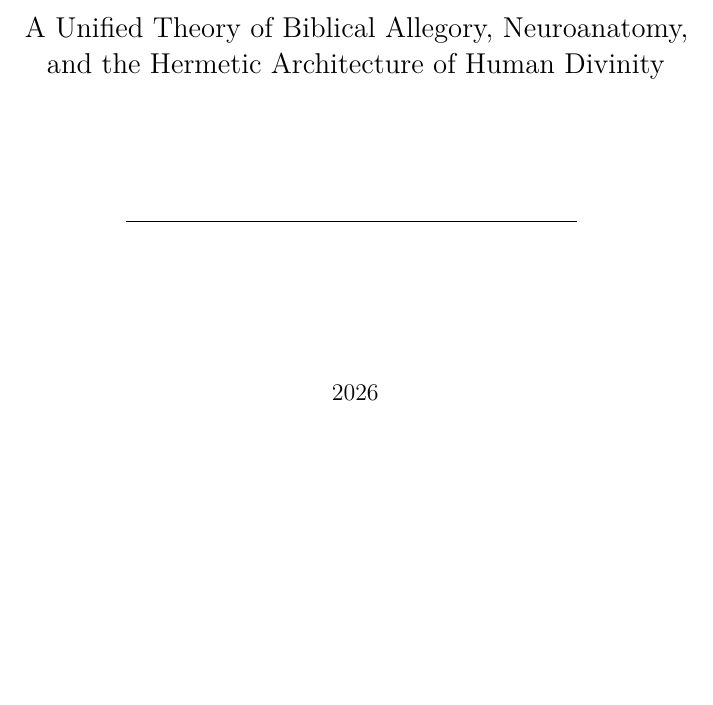
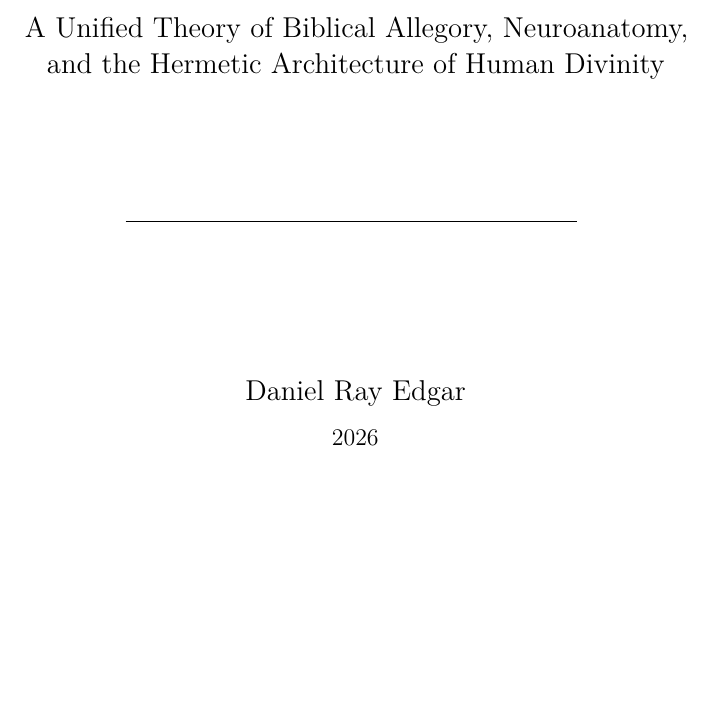
Before and after one commit to dm3n/sacred-secretion, a LaTeX paper (main.tex): part of page 1 of 23, cut so that both start at the same text. The pictures show the PDF file main.pdf that the author committed with the source.

Commit message:
Add author name to title page

```diff
--- a/main.tex
+++ b/main.tex
@@ -74,6 +74,7 @@
   \vspace{2cm}
 
   \vspace{0.5cm}
+  {\large Daniel Ray Edgar}\\[0.4em]
   {\normalsize 2026}
 
   \vfill
```
Also changed, not shown: main.pdf.
